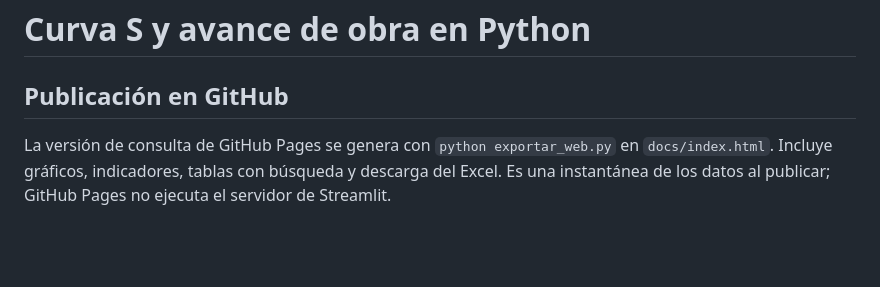
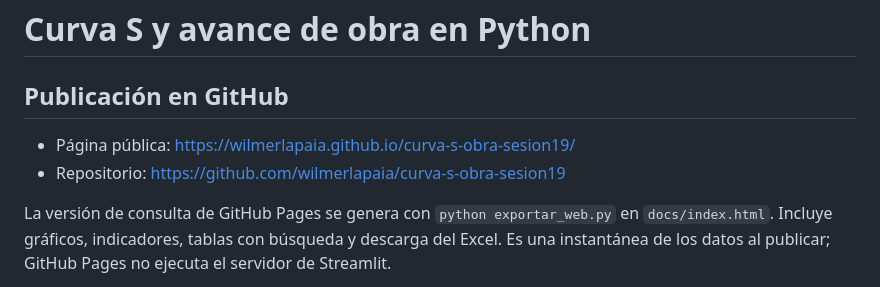
Before and after one commit to wilmerlapaia/curva-s-obra-sesion19, a Markdown page: README.md, the part around the change. GitHub-like rendering; blank space fills up the shorter version.

Commit message:
Documentar URL pública y repositorio

```diff
--- a/README.md
+++ b/README.md
@@ -1,6 +1,9 @@
 # Curva S y avance de obra en Python
 
 ## Publicación en GitHub
+
+- Página pública: https://wilmerlapaia.github.io/curva-s-obra-sesion19/
+- Repositorio: https://github.com/wilmerlapaia/curva-s-obra-sesion19
 
 La versión de consulta de GitHub Pages se genera con `python exportar_web.py` en `docs/index.html`. Incluye gráficos, indicadores, tablas con búsqueda y descarga del Excel. Es una instantánea de los datos al publicar; GitHub Pages no ejecuta el servidor de Streamlit.
 
```
